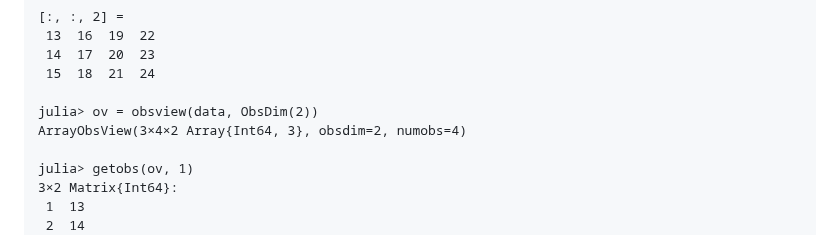
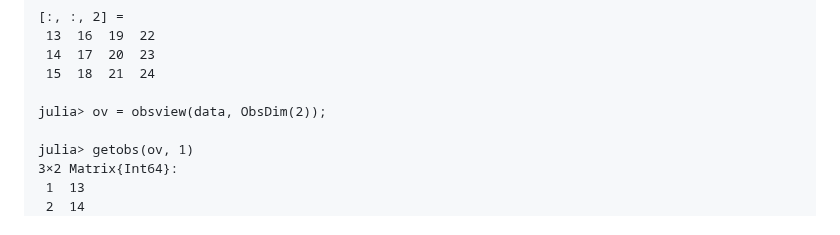
Before and after one commit to JuliaML/MLUtils.jl, a Markdown page: docs/src/guide.md, the part around the change. GitHub-like rendering.

Commit message:
improve docstring

```diff
--- a/docs/src/guide.md
+++ b/docs/src/guide.md
@@ -138,8 +138,7 @@ julia> data = reshape([1:24;], 3, 4, 2)
  14  17  20  23
  15  18  21  24
 
-julia> ov = obsview(data, ObsDim(2))
-ArrayObsView(3×4×2 Array{Int64, 3}, obsdim=2, numobs=4)
+julia> ov = obsview(data, ObsDim(2));
 
 julia> getobs(ov, 1)
 3×2 Matrix{Int64}:
```
